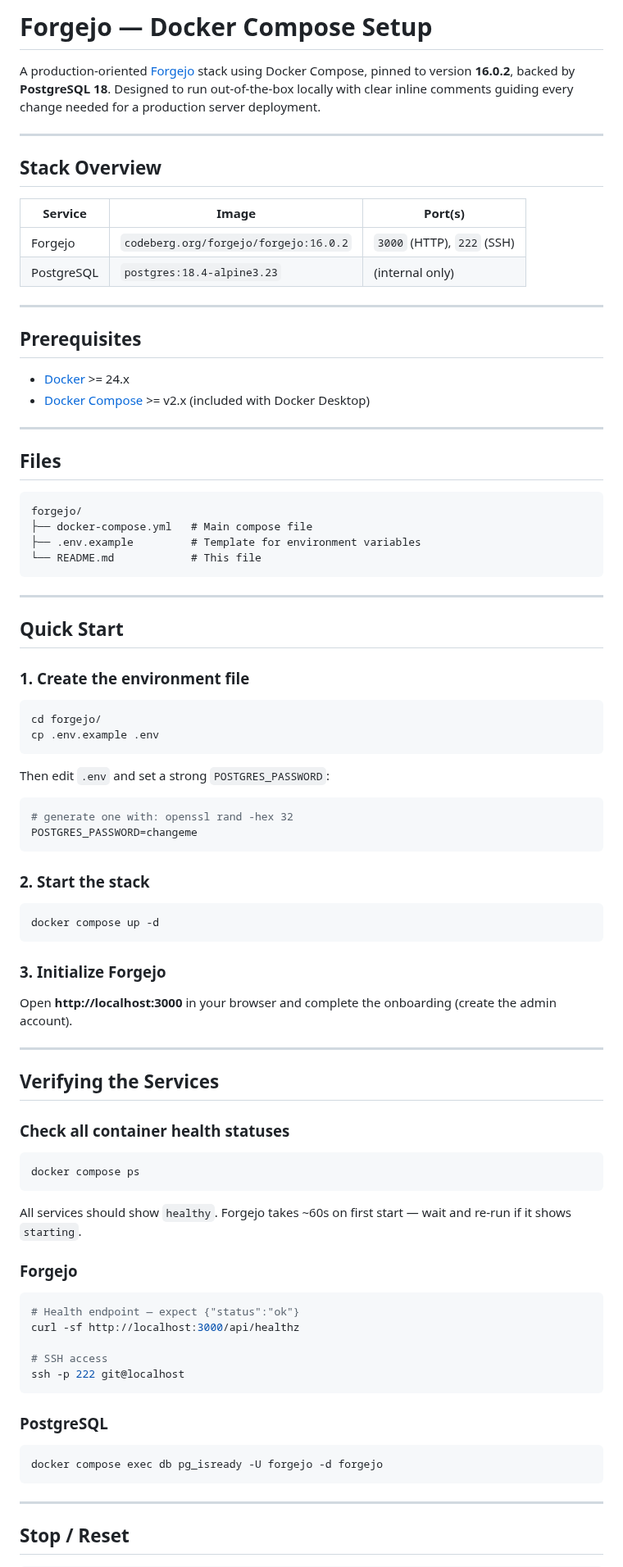
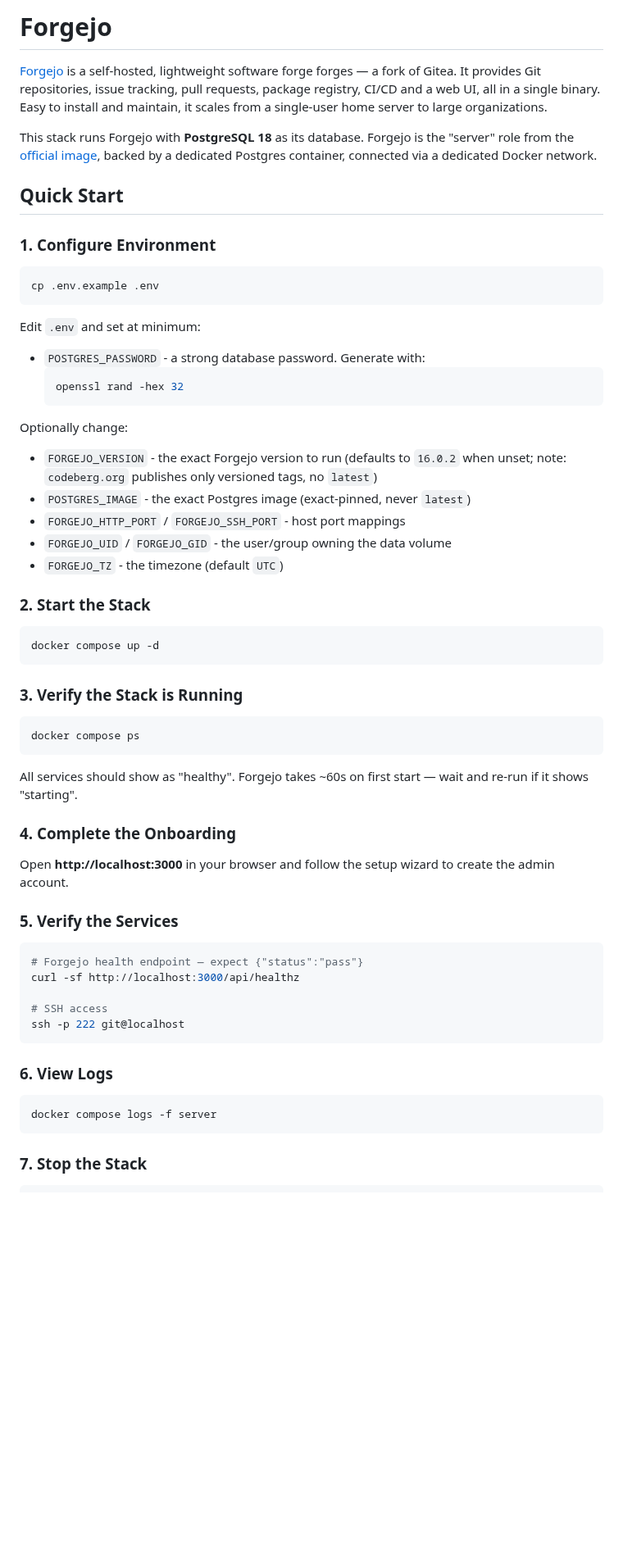
Before and after one commit to GLinBoy/docker-composes, a Markdown page: forgejo/README.md, the part around one of its changes. Shown at 82% size. GitHub-like rendering; blank space fills up the shorter version.

````diff
--- a/forgejo/README.md
+++ b/forgejo/README.md
@@ -1,92 +1,74 @@
-# Forgejo — Docker Compose Setup
+# Forgejo
 
-A production-oriented [Forgejo](https://forgejo.org/) stack using Docker Compose, pinned to version **16.0.2**, backed by **PostgreSQL 18**. Designed to run out-of-the-box locally with clear inline comments guiding every change needed for a production server deployment.
+[Forgejo](https://forgejo.org/) is a self-hosted, lightweight software forge forges — a fork of
+Gitea. It provides Git repositories, issue tracking, pull requests, package registry, CI/CD and a
+web UI, all in a single binary. Easy to install and maintain, it scales from a single-user home
+server to large organizations.
 
----
-
-## Stack Overview
-
-| Service    | Image                                 | Port(s)                    |
-| ---------- | ------------------------------------- | -------------------------- |
-| Forgejo    | `codeberg.org/forgejo/forgejo:16.0.2` | `3000` (HTTP), `222` (SSH) |
-| PostgreSQL | `postgres:18.4-alpine3.23`            | (internal only)            |
-
----
-
-## Prerequisites
-
-- [Docker](https://docs.docker.com/get-docker/) >= 24.x
-- [Docker Compose](https://docs.docker.com/compose/) >= v2.x (included with Docker Desktop)
-
----
-
-## Files
-
-```
-forgejo/
-├── docker-compose.yml   # Main compose file
-├── .env.example         # Template for environment variables
-└── README.md            # This file
-```
-
----
+This stack runs Forgejo with **PostgreSQL 18** as its database. Forgejo is the "server" role from
+the [official image](https://codeberg.org/forgejo/forgejo), backed by a dedicated Postgres
+container, connected via a dedicated Docker network.
 
 ## Quick Start
 
-### 1. Create the environment file
+### 1. Configure Environment
 
 ```bash
-cd forgejo/
 cp .env.example .env
 ```
 
-Then edit `.env` and set a strong `POSTGRES_PASSWORD`:
+Edit `.env` and set at minimum:
 
-```bash
-# generate one with: openssl rand -hex 32
-POSTGRES_PASSWORD=changeme
-```
+- `POSTGRES_PASSWORD` - a strong database password. Generate with:
+  ```bash
+  openssl rand -hex 32
+  ```
 
-### 2. Start the stack
+Optionally change:
+
+- `FORGEJO_VERSION` - the exact Forgejo version to run (defaults to `16.0.2` when unset; note:
+  `codeberg.org` publishes only versioned tags, no `latest`)
+- `POSTGRES_IMAGE` - the exact Postgres image (exact-pinned, never `latest`)
+- `FORGEJO_HTTP_PORT` / `FORGEJO_SSH_PORT` - host port mappings
+- `FORGEJO_UID` / `FORGEJO_GID` - the user/group owning the data volume
+- `FORGEJO_TZ` - the timezone (default `UTC`)
+
+### 2. Start the Stack
 
 ```bash
 docker compose up -d
 ```
 
-### 3. Initialize Forgejo
-
-Open **http://localhost:3000** in your browser and complete the onboarding (create the admin account).
-
----
-
-## Verifying the Services
-
-### Check all container health statuses
+### 3. Verify the Stack is Running
 
 ```bash
 docker compose ps
 ```
 
-All services should show `healthy`. Forgejo takes ~60s on first start — wait and re-run if it shows `starting`.
+All services should show as "healthy". Forgejo takes ~60s on first start — wait and re-run if it
+shows "starting".
 
-### Forgejo
+### 4. Complete the Onboarding
+
+Open **http://localhost:3000** in your browser and follow the setup wizard to create the admin
+account.
+
+### 5. Verify the Services
 
 ```bash
-# Health endpoint — expect {"status":"ok"}
+# Forgejo health endpoint — expect {"status":"pass"}
 curl -sf http://localhost:3000/api/healthz
 
 # SSH access
 ssh -p 222 git@localhost
 ```
 
-### PostgreSQL
+### 6. View Logs
 
 ```bash
-docker compose exec db pg_isready -U forgejo -d forgejo
+docker compose logs -f server
 ```
 
----
-
-## Stop / Reset
+### 7. Stop the Stack
 
 ```bash
````
Also changed, not shown: other parts of forgejo/README.md (+69 -13 lines).
